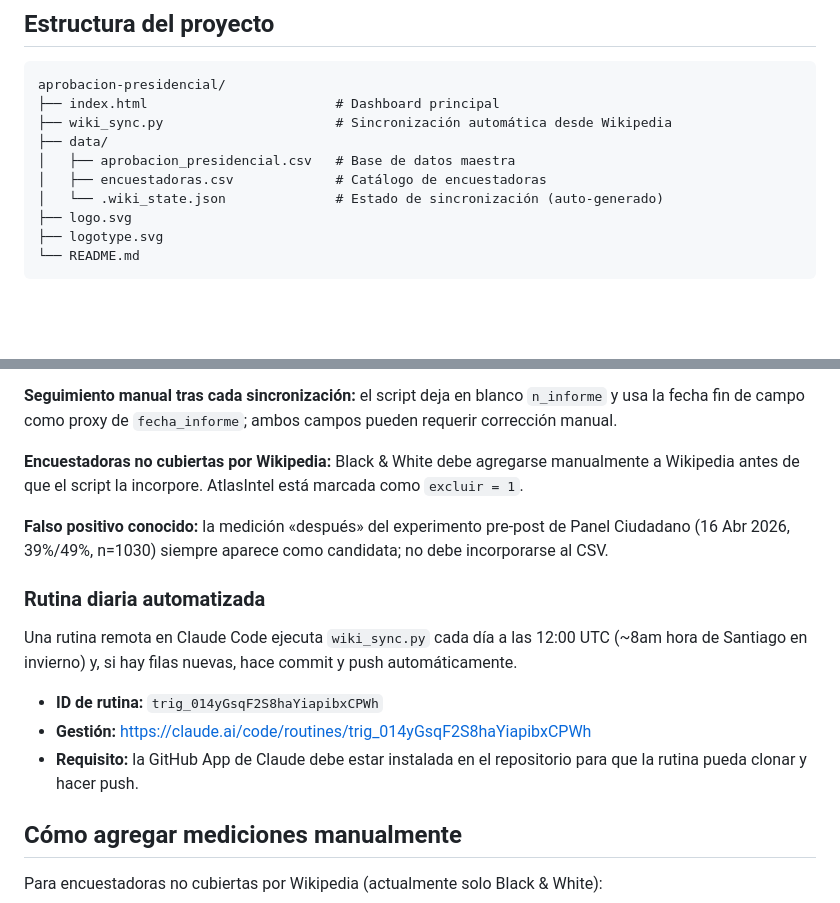
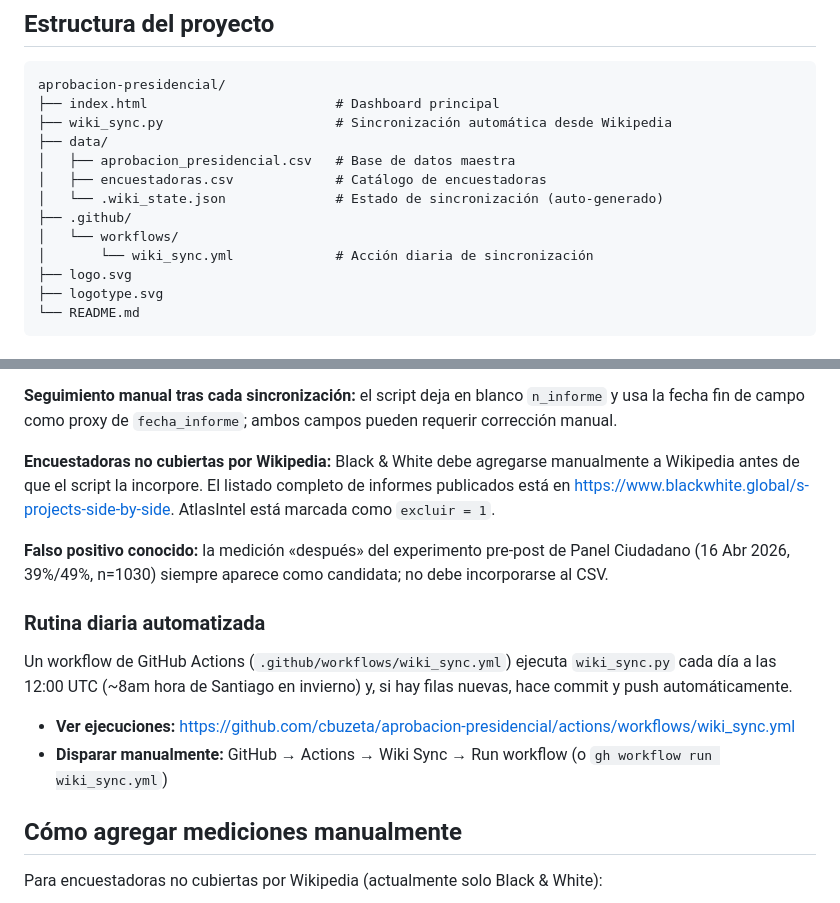
Before and after one commit to cbuzeta/aprobacion-presidencial, a Markdown page: README.md, 2 parts joined by grey strips. Drawn GitHub-style; blank space fills up the shorter version.

Commit message:
Update README: GitHub Actions workflow, Black & White URL, remove CCR references

```diff
--- a/README.md
+++ b/README.md
@@ -12,6 +12,9 @@ aprobacion-presidencial/
 │   ├── aprobacion_presidencial.csv   # Base de datos maestra
 │   ├── encuestadoras.csv             # Catálogo de encuestadoras
 │   └── .wiki_state.json              # Estado de sincronización (auto-generado)
+├── .github/
+│   └── workflows/
+│       └── wiki_sync.yml             # Acción diaria de sincronización
 ├── logo.svg
 ├── logotype.svg
 └── README.md
@@ -74,17 +77,16 @@ El script requiere solo la biblioteca estándar de Python (sin dependencias exte
 
 **Seguimiento manual tras cada sincronización:** el script deja en blanco `n_informe` y usa la fecha fin de campo como proxy de `fecha_informe`; ambos campos pueden requerir corrección manual.
 
-**Encuestadoras no cubiertas por Wikipedia:** Black & White debe agregarse manualmente a Wikipedia antes de que el script la incorpore. AtlasIntel está marcada como `excluir = 1`.
+**Encuestadoras no cubiertas por Wikipedia:** Black & White debe agregarse manualmente a Wikipedia antes de que el script la incorpore. El listado completo de informes publicados está en https://www.blackwhite.global/s-projects-side-by-side. AtlasIntel está marcada como `excluir = 1`.
 
 **Falso positivo conocido:** la medición «después» del experimento pre-post de Panel Ciudadano (16 Abr 2026, 39%/49%, n=1030) siempre aparece como candidata; no debe incorporarse al CSV.
 
 ### Rutina diaria automatizada
 
-Una rutina remota en Claude Code ejecuta `wiki_sync.py` cada día a las 12:00 UTC (~8am hora de Santiago en invierno) y, si hay filas nuevas, hace commit y push automáticamente.
+Un workflow de GitHub Actions (`.github/workflows/wiki_sync.yml`) ejecuta `wiki_sync.py` cada día a las 12:00 UTC (~8am hora de Santiago en invierno) y, si hay filas nuevas, hace commit y push automáticamente.
 
-- **ID de rutina:** `trig_014yGsqF2S8haYiapibxCPWh`
-- **Gestión:** https://claude.ai/code/routines/trig_014yGsqF2S8haYiapibxCPWh
-- **Requisito:** la GitHub App de Claude debe estar instalada en el repositorio para que la rutina pueda clonar y hacer push.
+- **Ver ejecuciones:** https://github.com/cbuzeta/aprobacion-presidencial/actions/workflows/wiki_sync.yml
+- **Disparar manualmente:** GitHub → Actions → Wiki Sync → Run workflow (o `gh workflow run wiki_sync.yml`)
 
 ## Cómo agregar mediciones manualmente
 
```
